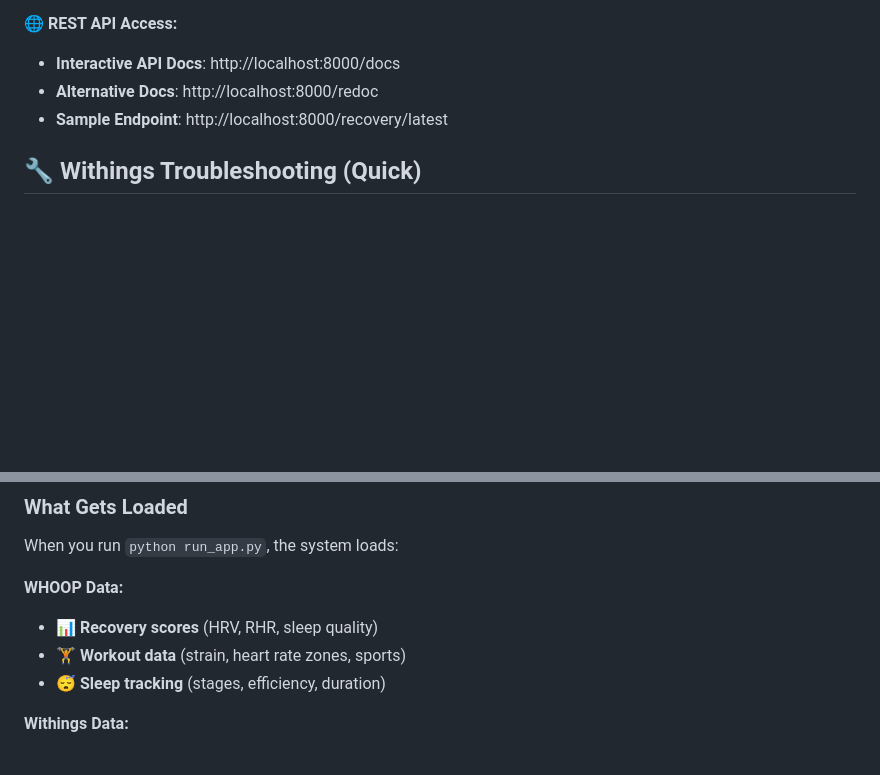
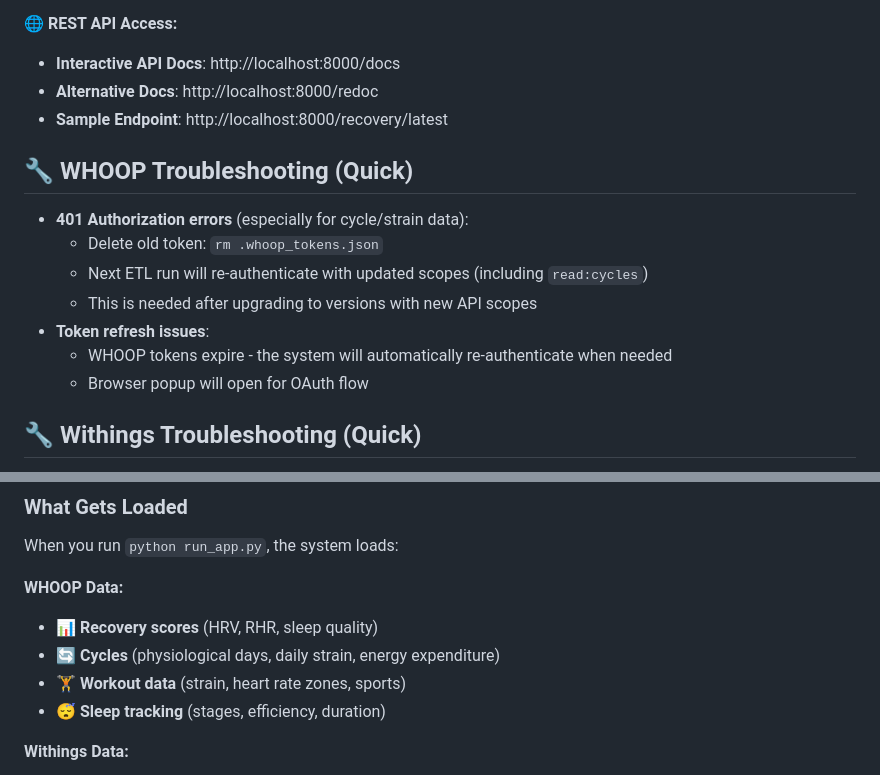
Before and after one commit to ald0405/whoop-data, a Markdown page: README.md, 2 parts joined by grey strips. Drawn GitHub-style; blank space fills up the shorter version.

Commit message:
docs: Add WHOOP troubleshooting and cycle data documentation
- Add troubleshooting section for 401 authorization errors
- Document token deletion requirement after scope updates
- Add cycles to data pipeline documentation
- Note: Users must delete .whoop_tokens.json after upgrading to get new scopes

Co-Authored-By: Warp <agent@warp.dev>

```diff
--- a/README.md
+++ b/README.md
@@ -195,6 +195,16 @@ uv run python chat_app.py
 - **Alternative Docs**: http://localhost:8000/redoc
 - **Sample Endpoint**: http://localhost:8000/recovery/latest
 
+## 🔧 WHOOP Troubleshooting (Quick)
+
+- **401 Authorization errors** (especially for cycle/strain data):
+  - Delete old token: `rm .whoop_tokens.json`
+  - Next ETL run will re-authenticate with updated scopes (including `read:cycles`)
+  - This is needed after upgrading to versions with new API scopes
+- **Token refresh issues**:
+  - WHOOP tokens expire - the system will automatically re-authenticate when needed
+  - Browser popup will open for OAuth flow
+
 ## 🔧 Withings Troubleshooting (Quick)
 
 - Ensure these are set in `.env` and registered in Withings dashboard:
@@ -216,6 +226,7 @@ When you run `python run_app.py`, the system loads:
 
 **WHOOP Data:**
 - 📊 **Recovery scores** (HRV, RHR, sleep quality)
+- 🔄 **Cycles** (physiological days, daily strain, energy expenditure)
 - 🏋️ **Workout data** (strain, heart rate zones, sports)
 - 😴 **Sleep tracking** (stages, efficiency, duration)
 
```
